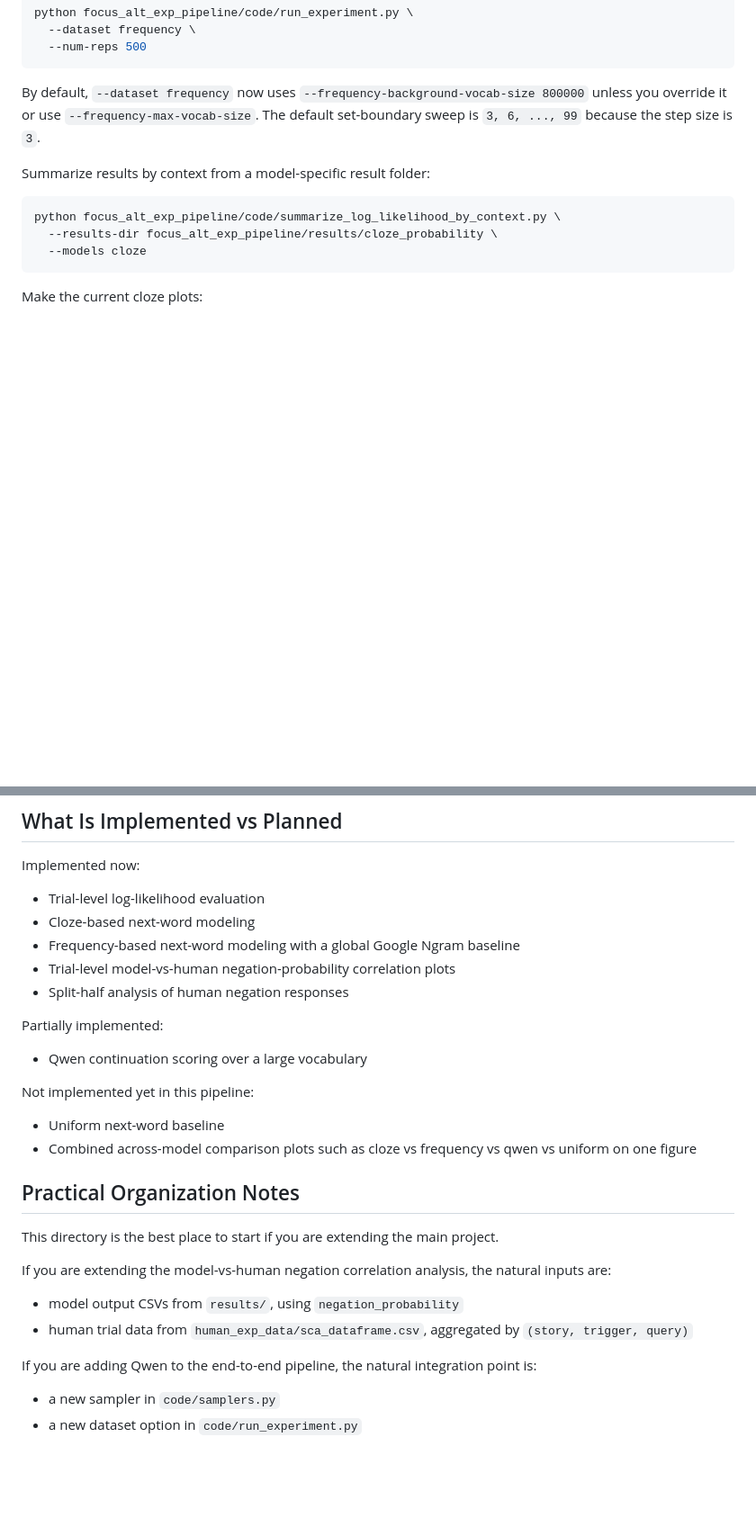
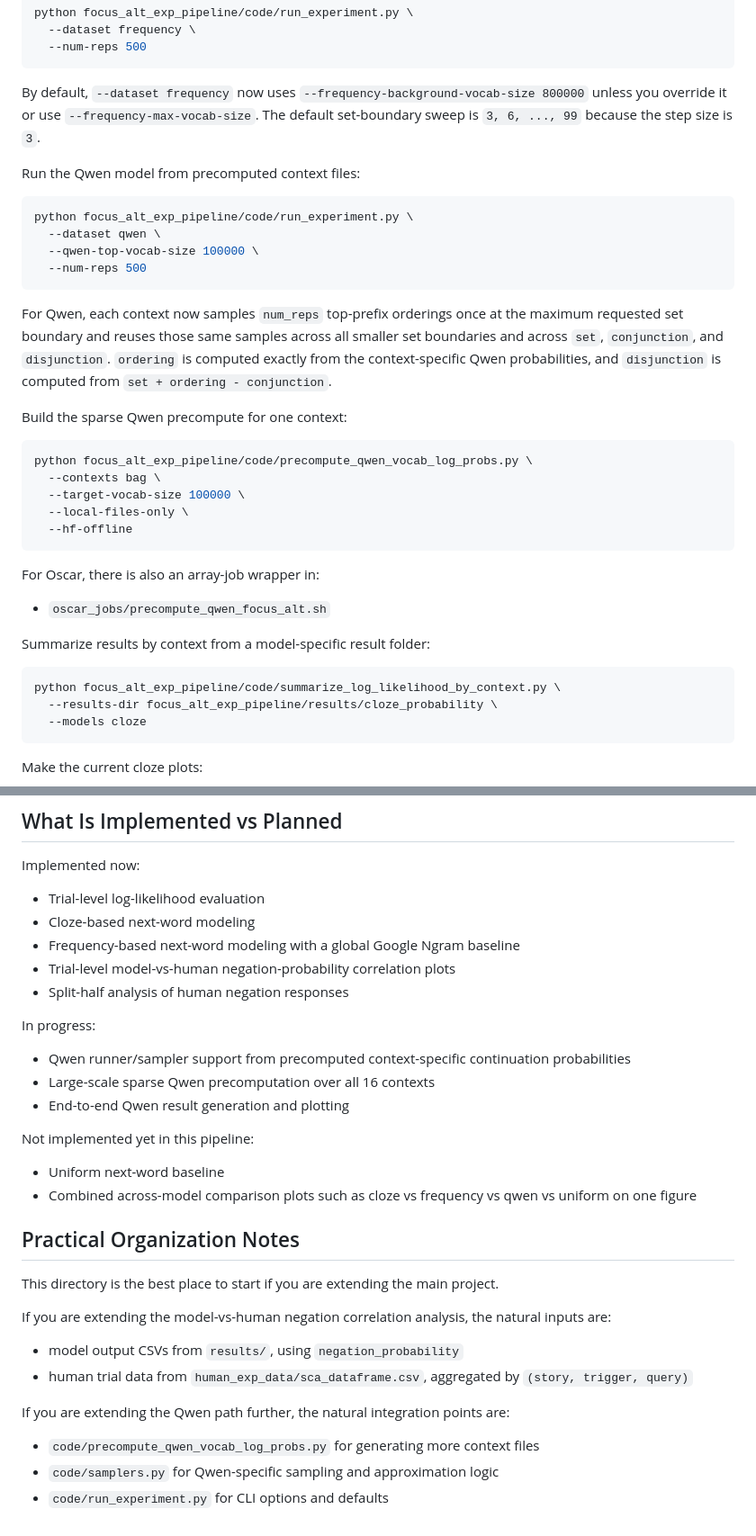
Before and after one commit to lailacj/structure-of-alternatives, a Markdown page: focus_alt_exp_pipeline/README.md, 2 parts joined by grey strips. Shown at 90% size. Rendered like a GitHub page; blank space fills up the shorter version.

````diff
--- a/focus_alt_exp_pipeline/README.md
+++ b/focus_alt_exp_pipeline/README.md
@@ -229,6 +242,35 @@ By default, `--dataset frequency` now uses
 `--frequency-max-vocab-size`. The default set-boundary sweep is `3, 6, ..., 99`
 because the step size is `3`.
 
+Run the Qwen model from precomputed context files:
+
+```bash
+python focus_alt_exp_pipeline/code/run_experiment.py \
+  --dataset qwen \
+  --qwen-top-vocab-size 100000 \
+  --num-reps 500
+```
+
+For Qwen, each context now samples `num_reps` top-prefix orderings once at the
+maximum requested set boundary and reuses those same samples across all smaller
+set boundaries and across `set`, `conjunction`, and `disjunction`. `ordering`
+is computed exactly from the context-specific Qwen probabilities, and
+`disjunction` is computed from `set + ordering - conjunction`.
+
+Build the sparse Qwen precompute for one context:
+
+```bash
+python focus_alt_exp_pipeline/code/precompute_qwen_vocab_log_probs.py \
+  --contexts bag \
+  --target-vocab-size 100000 \
+  --local-files-only \
+  --hf-offline
+```
+
+For Oscar, there is also an array-job wrapper in:
+
+- `oscar_jobs/precompute_qwen_focus_alt.sh`
+
 Summarize results by context from a model-specific result folder:
 
 ```bash
@@ -267,9 +309,11 @@ Implemented now:
 - Trial-level model-vs-human negation-probability correlation plots
 - Split-half analysis of human negation responses
 
-Partially implemented:
+In progress:
 
-- Qwen continuation scoring over a large vocabulary
+- Qwen runner/sampler support from precomputed context-specific continuation probabilities
+- Large-scale sparse Qwen precomputation over all 16 contexts
+- End-to-end Qwen result generation and plotting
 
 Not implemented yet in this pipeline:
 
@@ -285,7 +329,8 @@ If you are extending the model-vs-human negation correlation analysis, the natur
 - model output CSVs from `results/`, using `negation_probability`
 - human trial data from `human_exp_data/sca_dataframe.csv`, aggregated by `(story, trigger, query)`
 
-If you are adding Qwen to the end-to-end pipeline, the natural integration point is:
+If you are extending the Qwen path further, the natural integration points are:
 
-- a new sampler in `code/samplers.py`
-- a new dataset option in `code/run_experiment.py`
+- `code/precompute_qwen_vocab_log_probs.py` for generating more context files
+- `code/samplers.py` for Qwen-specific sampling and approximation logic
+- `code/run_experiment.py` for CLI options and defaults
````
Also changed, not shown: other parts of focus_alt_exp_pipeline/README.md (+17 -4 lines), AGENTS.md (+15 -7 lines), README.md (+6 -5 lines).
